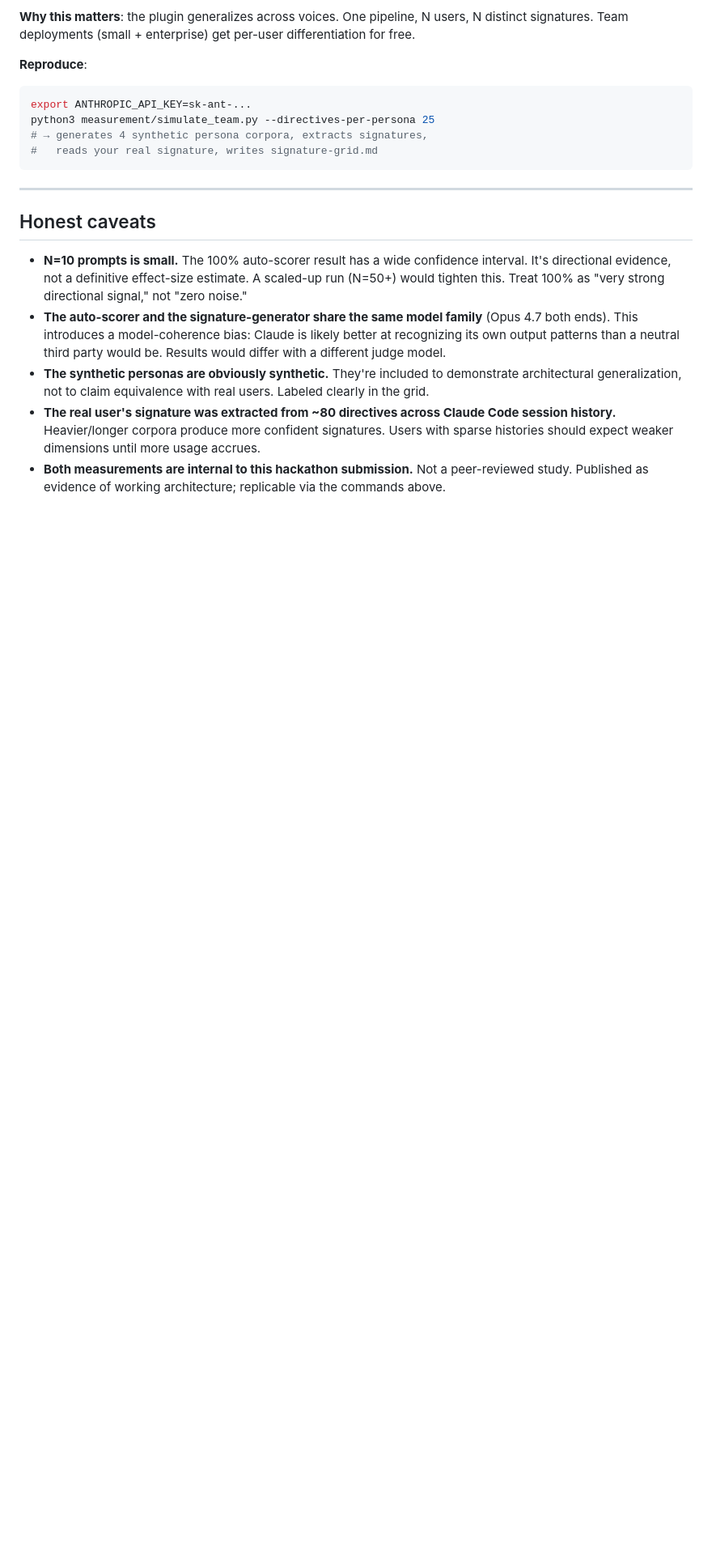
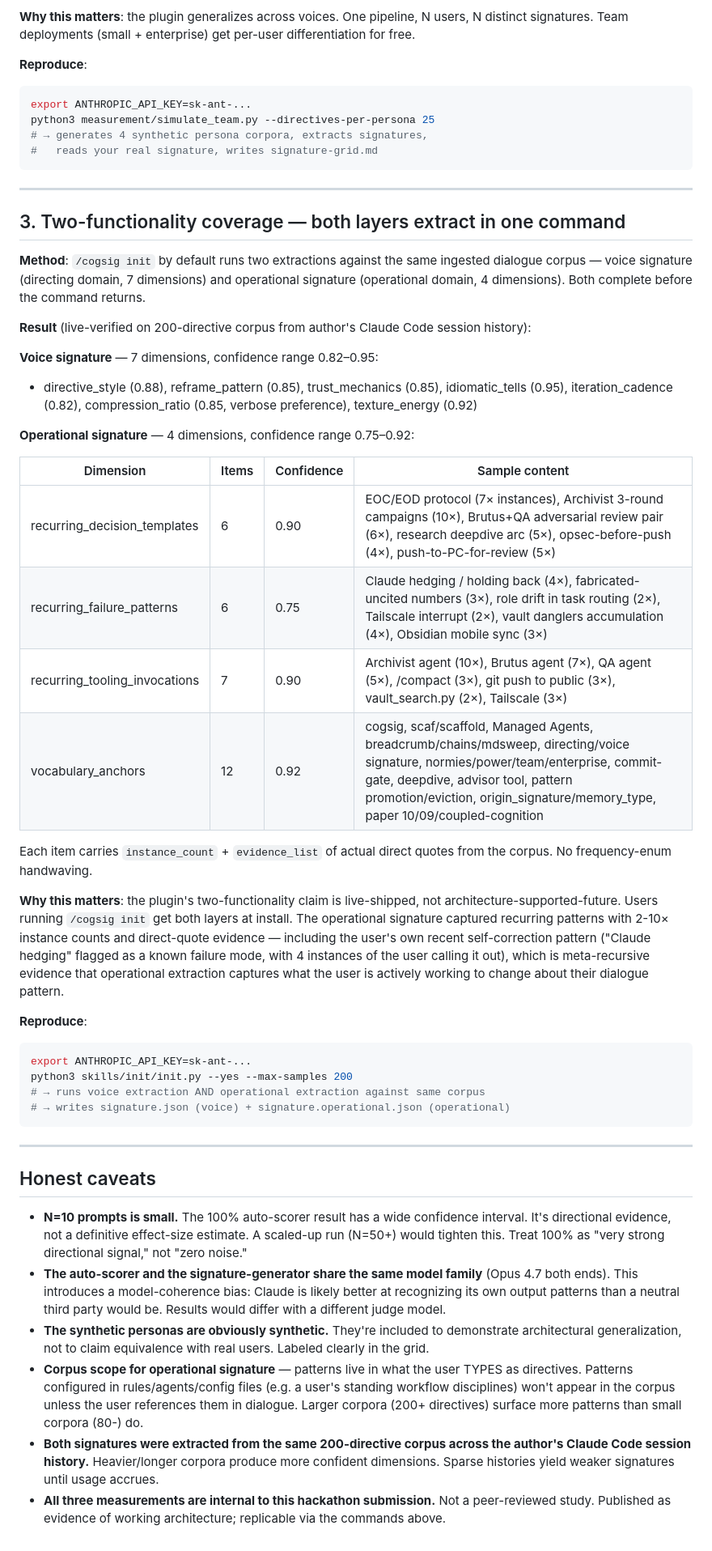
Before and after one commit to Choppaaahh/cognitive-signature-ide, a Markdown page: measurement/RESULTS.md, the part around one of its changes. Shown at 81% size. Rendered like a GitHub page; blank space fills up the shorter version.

````diff
--- a/measurement/RESULTS.md
+++ b/measurement/RESULTS.md
@@ -70,10 +70,43 @@ python3 measurement/simulate_team.py --directives-per-persona 25
 
 ---
 
+## 3. Two-functionality coverage — both layers extract in one command
+
+**Method**: `/cogsig init` by default runs two extractions against the same ingested dialogue corpus — voice signature (directing domain, 7 dimensions) and operational signature (operational domain, 4 dimensions). Both complete before the command returns.
+
+**Result** (live-verified on 200-directive corpus from author's Claude Code session history):
+
+**Voice signature** — 7 dimensions, confidence range 0.82–0.95:
+- directive_style (0.88), reframe_pattern (0.85), trust_mechanics (0.85), idiomatic_tells (0.95), iteration_cadence (0.82), compression_ratio (0.85, verbose preference), texture_energy (0.92)
+
+**Operational signature** — 4 dimensions, confidence range 0.75–0.92:
+
+| Dimension | Items | Confidence | Sample content |
+|-----------|-------|-----------|----------------|
+| recurring_decision_templates | 6 | 0.90 | EOC/EOD protocol (7× instances), Archivist 3-round campaigns (10×), Brutus+QA adversarial review pair (6×), research deepdive arc (5×), opsec-before-push (4×), push-to-PC-for-review (5×) |
+| recurring_failure_patterns | 6 | 0.75 | Claude hedging / holding back (4×), fabricated-uncited numbers (3×), role drift in task routing (2×), Tailscale interrupt (2×), vault danglers accumulation (4×), Obsidian mobile sync (3×) |
+| recurring_tooling_invocations | 7 | 0.90 | Archivist agent (10×), Brutus agent (7×), QA agent (5×), /compact (3×), git push to public (3×), vault_search.py (2×), Tailscale (3×) |
+| vocabulary_anchors | 12 | 0.92 | cogsig, scaf/scaffold, Managed Agents, breadcrumb/chains/mdsweep, directing/voice signature, normies/power/team/enterprise, commit-gate, deepdive, advisor tool, pattern promotion/eviction, origin_signature/memory_type, paper 10/09/coupled-cognition |
+
+Each item carries `instance_count` + `evidence_list` of actual direct quotes from the corpus. No frequency-enum handwaving.
+
+**Why this matters**: the plugin's two-functionality claim is live-shipped, not architecture-supported-future. Users running `/cogsig init` get both layers at install. The operational signature captured recurring patterns with 2-10× instance counts and direct-quote evidence — including the user's own recent self-correction pattern ("Claude hedging" flagged as a known failure mode, with 4 instances of the user calling it out), which is meta-recursive evidence that operational extraction captures what the user is actively working to change about their dialogue pattern.
+
+**Reproduce**:
+```bash
+export ANTHROPIC_API_KEY=sk-ant-...
+python3 skills/init/init.py --yes --max-samples 200
+# → runs voice extraction AND operational extraction against same corpus
+# → writes signature.json (voice) + signature.operational.json (operational)
+```
+
+---
+
 ## Honest caveats
 
 - **N=10 prompts is small.** The 100% auto-scorer result has a wide confidence interval. It's directional evidence, not a definitive effect-size estimate. A scaled-up run (N=50+) would tighten this. Treat 100% as "very strong directional signal," not "zero noise."
 - **The auto-scorer and the signature-generator share the same model family** (Opus 4.7 both ends). This introduces a model-coherence bias: Claude is likely better at recognizing its own output patterns than a neutral third party would be. Results would differ with a different judge model.
 - **The synthetic personas are obviously synthetic.** They're included to demonstrate architectural generalization, not to claim equivalence with real users. Labeled clearly in the grid.
-- **The real user's signature was extracted from ~80 directives across Claude Code session history.** Heavier/longer corpora produce more confident signatures. Users with sparse histories should expect weaker dimensions until more usage accrues.
-- **Both measurements are internal to this hackathon submission.** Not a peer-reviewed study. Published as evidence of working architecture; replicable via the commands above.
+- **Corpus scope for operational signature** — patterns live in what the user TYPES as directives. Patterns configured in rules/agents/config files (e.g. a user's standing workflow disciplines) won't appear in the corpus unless the user references them in dialogue. Larger corpora (200+ directives) surface more patterns than small corpora (80-) do.
+- **Both signatures were extracted from the same 200-directive corpus across the author's Claude Code session history.** Heavier/longer corpora produce more confident dimensions. Sparse histories yield weaker signatures until usage accrues.
+- **All three measurements are internal to this hackathon submission.** Not a peer-reviewed study. Published as evidence of working architecture; replicable via the commands above.
````
Also changed, not shown: other parts of measurement/RESULTS.md (+1 -1 lines), README.md (+16 -10 lines).
